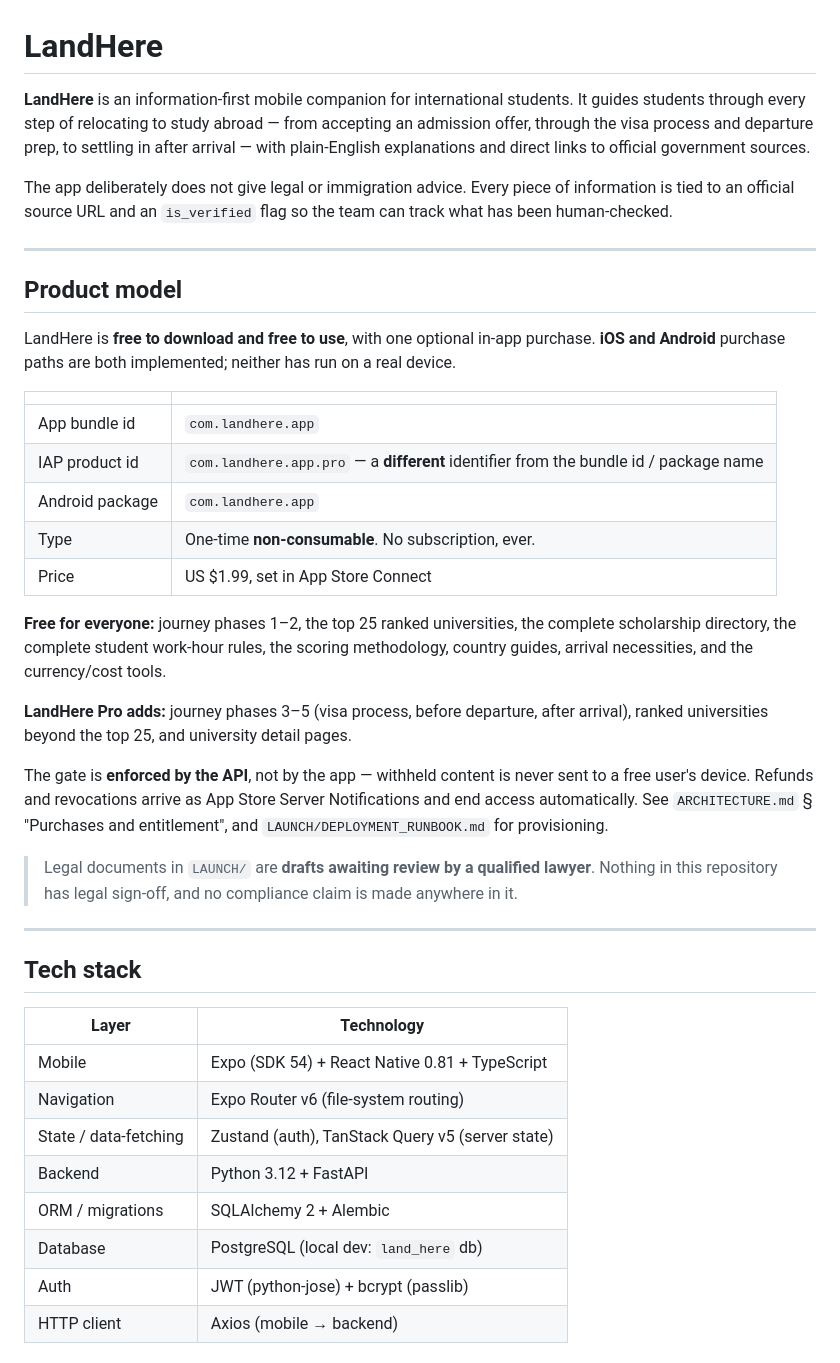
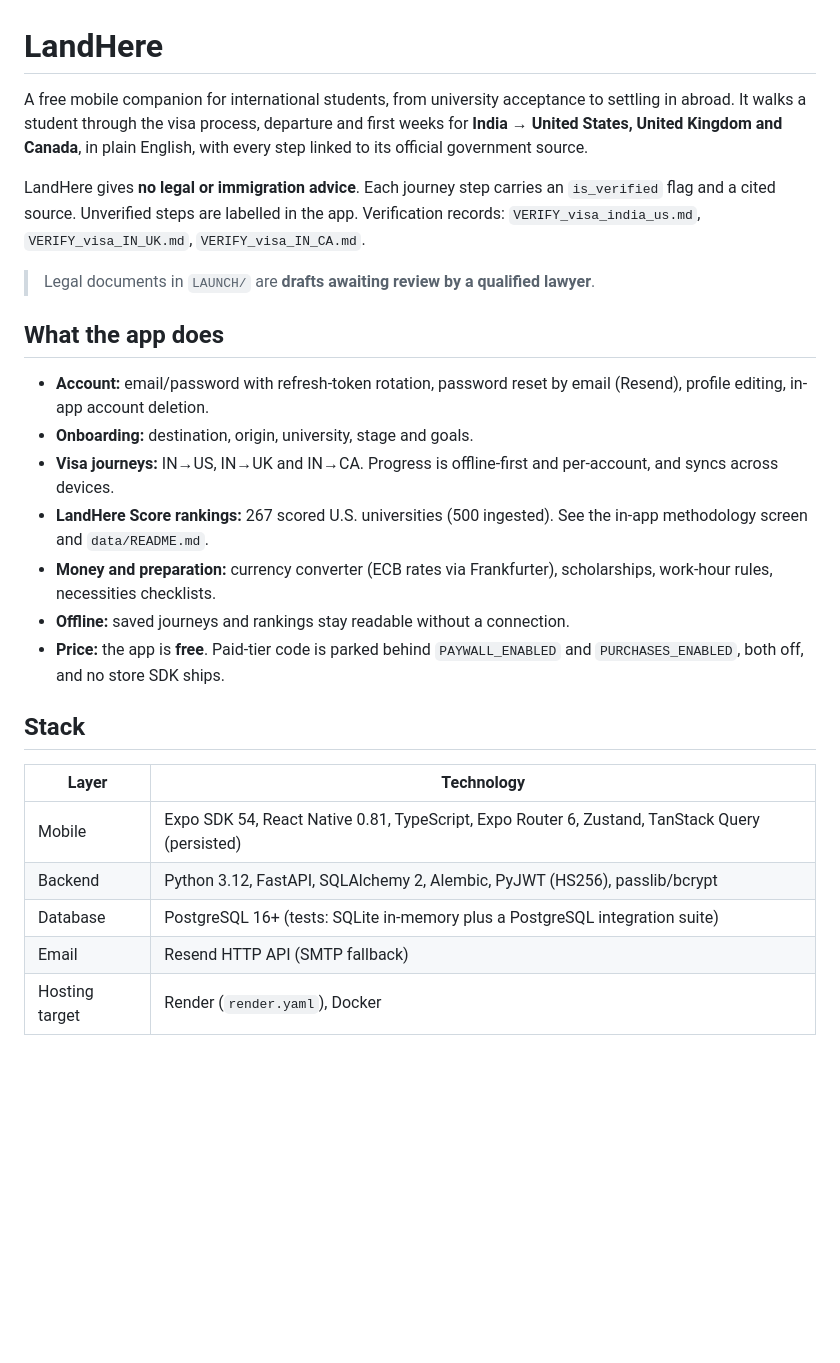
Before and after one commit to lakshmanlak07/land_here, a Markdown page: README.md, the part around one of its changes. Rendered like a GitHub page; blank space fills up the shorter version.

```diff
--- a/README.md
+++ b/README.md
@@ -1,53 +1,36 @@
 # LandHere
 
-**LandHere** is an information-first mobile companion for international students. It guides students through every step of relocating to study abroad — from accepting an admission offer, through the visa process and departure prep, to settling in after arrival — with plain-English explanations and direct links to official government sources.
+A free mobile companion for international students, from university acceptance to
+settling in abroad. It walks a student through the visa process, departure and
+first weeks for **India → United States, United Kingdom and Canada**, in plain
+English, with every step linked to its official government source.
 
-The app deliberately does not give legal or immigration advice. Every piece of information is tied to an official source URL and an `is_verified` flag so the team can track what has been human-checked.
+LandHere gives **no legal or immigration advice**. Each journey step carries an
+`is_verified` flag and a cited source. Unverified steps are labelled in the app.
+Verification records: `VERIFY_visa_india_us.md`, `VERIFY_visa_IN_UK.md`, `VERIFY_visa_IN_CA.md`.
 
----
+> Legal documents in `LAUNCH/` are **drafts awaiting review by a qualified lawyer**.
 
-## Product model
+## What the app does
+- **Account:** email/password with refresh-token rotation, password reset by email
+  (Resend), profile editing, in-app account deletion.
+- **Onboarding:** destination, origin, university, stage and goals.
+- **Visa journeys:** IN→US, IN→UK and IN→CA. Progress is offline-first and per-account,
+  and syncs across devices.
+- **LandHere Score rankings:** 267 scored U.S. universities (500 ingested). See the
+  in-app methodology screen and `data/README.md`.
+- **Money and preparation:** currency converter (ECB rates via Frankfurter),
+  scholarships, work-hour rules, necessities checklists.
+- **Offline:** saved journeys and rankings stay readable without a connection.
+- **Price:** the app is **free**. Paid-tier code is parked behind `PAYWALL_ENABLED` and
+  `PURCHASES_ENABLED`, both off, and no store SDK ships.
 
-LandHere is **free to download and free to use**, with one optional in-app
-purchase. **iOS and Android** purchase paths are both implemented; neither has
-run on a real device.
-
-| | |
-|---|---|
-| App bundle id | `com.landhere.app` |
-| IAP product id | `com.landhere.app.pro` — a **different** identifier from the bundle id / package name |
-| Android package | `com.landhere.app` |
-| Type | One-time **non-consumable**. No subscription, ever. |
-| Price | US $1.99, set in App Store Connect |
-
-**Free for everyone:** journey phases 1–2, the top 25 ranked universities, the
-complete scholarship directory, the complete student work-hour rules, the scoring
-methodology, country guides, arrival necessities, and the currency/cost tools.
-
-**LandHere Pro adds:** journey phases 3–5 (visa process, before departure, after
-arrival), ranked universities beyond the top 25, and university detail pages.
-
-The gate is **enforced by the API**, not by the app — withheld content is never
-sent to a free user's device. Refunds and revocations arrive as App Store Server
-Notifications and end access automatically. See `ARCHITECTURE.md` § "Purchases
-and entitlement", and `LAUNCH/DEPLOYMENT_RUNBOOK.md` for provisioning.
-
-> Legal documents in `LAUNCH/` are **drafts awaiting review by a qualified
-> lawyer**. Nothing in this repository has legal sign-off, and no compliance
-> claim is made anywhere in it.
-
----
-
-## Tech stack
-
+## Stack
 | Layer | Technology |
 |---|---|
-| Mobile | Expo (SDK 54) + React Native 0.81 + TypeScript |
-| Navigation | Expo Router v6 (file-system routing) |
-| State / data-fetching | Zustand (auth), TanStack Query v5 (server state) |
-| Backend | Python 3.12 + FastAPI |
-| ORM / migrations | SQLAlchemy 2 + Alembic |
-| Database | PostgreSQL (local dev: `land_here` db) |
-| Auth | JWT (python-jose) + bcrypt (passlib) |
-| HTTP client | Axios (mobile → backend) |
+| Mobile | Expo SDK 54, React Native 0.81, TypeScript, Expo Router 6, Zustand, TanStack Query (persisted) |
+| Backend | Python 3.12, FastAPI, SQLAlchemy 2, Alembic, PyJWT (HS256), passlib/bcrypt |
+| Database | PostgreSQL 16+ (tests: SQLite in-memory plus a PostgreSQL integration suite) |
+| Email | Resend HTTP API (SMTP fallback) |
+| Hosting target | Render (`render.yaml`), Docker |
 
```
Also changed, not shown: other parts of README.md (+34 -67 lines), docs/RUNBOOK.md (added, +89 -0 lines).
